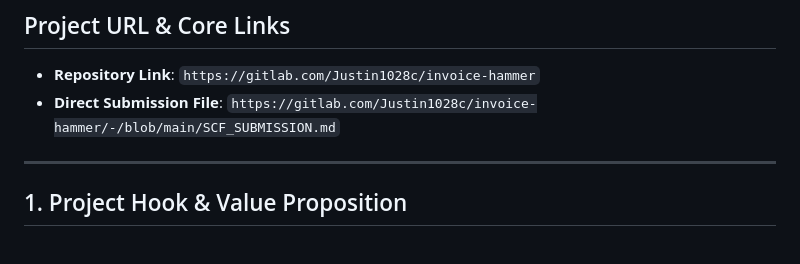
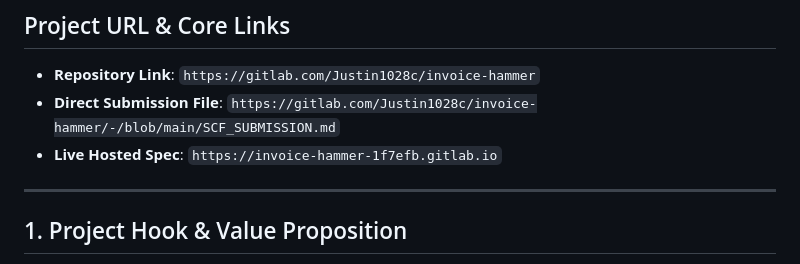
Before and after one commit to justin1028c/Invoice-Hammer, a Markdown page: SCF_SUBMISSION.md, the part around the change. Rendered like a GitHub page.

```diff
--- a/SCF_SUBMISSION.md
+++ b/SCF_SUBMISSION.md
@@ -3,6 +3,8 @@
 ## Project URL & Core Links
 * **Repository Link**: `https://gitlab.com/Justin1028c/invoice-hammer`
 * **Direct Submission File**: `https://gitlab.com/Justin1028c/invoice-hammer/-/blob/main/SCF_SUBMISSION.md`
+* **Live Hosted Spec**: `https://invoice-hammer-1f7efb.gitlab.io`
+
 
 
 ---
```
Also changed, not shown: README.md (+1 -0 lines).
